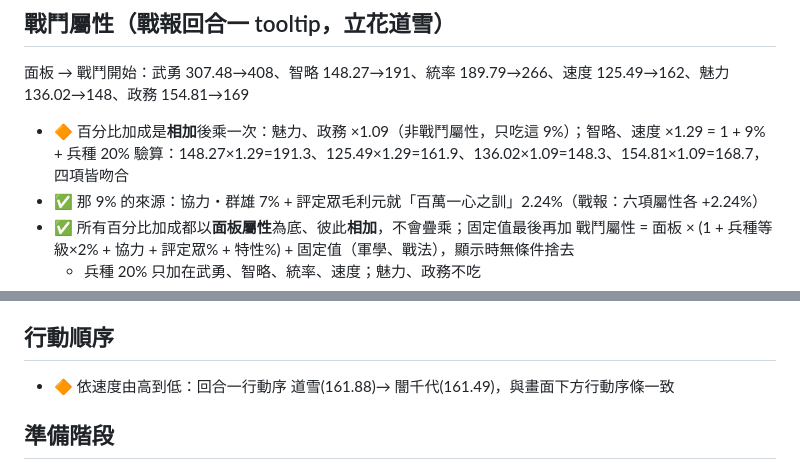
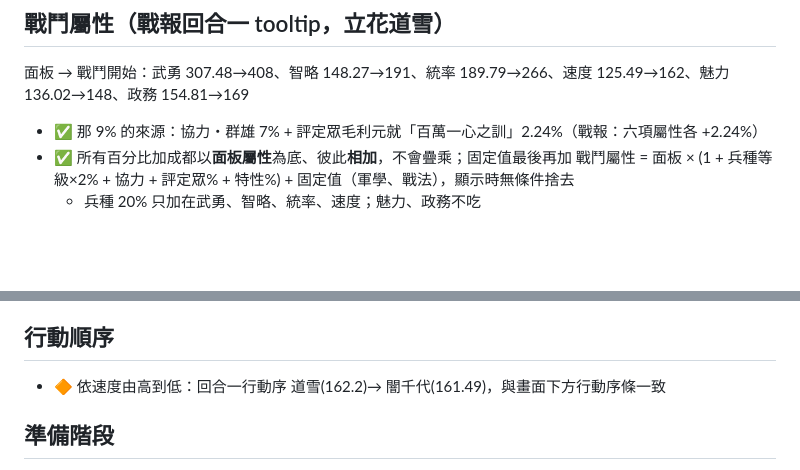
Before and after one commit to ccpcdenny/Test, a Markdown page: nobudb/MECHANICS.md, 2 parts joined by grey strips. Drawn GitHub-style; blank space fills up the shorter version.

Commit message:
Tidy mechanics notes
Co-Authored-By: Claude Sonnet 5.5 <noreply@anthropic.com>
Claude-Session: https://claude.ai/code/session_0158C7JrEjFWUeZ3iMupySjU

```diff
--- a/nobudb/MECHANICS.md
+++ b/nobudb/MECHANICS.md
@@ -18,8 +18,6 @@
 
 ## 戰鬥屬性（戰報回合一 tooltip，立花道雪）
 面板 → 戰鬥開始：武勇 307.48→408、智略 148.27→191、統率 189.79→266、速度 125.49→162、魅力 136.02→148、政務 154.81→169
-- 🔶 百分比加成是**相加**後乘一次：魅力、政務 ×1.09（非戰鬥屬性，只吃這 9%）；智略、速度 ×1.29 = 1 + 9% + 兵種 20%
-  驗算：148.27×1.29=191.3、125.49×1.29=161.9、136.02×1.09=148.3、154.81×1.09=168.7，四項皆吻合
 - ✅ 那 9% 的來源：協力・群雄 7% + 評定眾毛利元就「百萬一心之訓」2.24%（戰報：六項屬性各 +2.24%）
 - ✅ 所有百分比加成都以**面板屬性**為底、彼此**相加**，不會疊乘；固定值最後再加
   戰鬥屬性 = 面板 × (1 + 兵種等級×2% + 協力 + 評定眾% + 特性%) + 固定值（軍學、戰法），顯示時無條件捨去
@@ -31,7 +29,7 @@
 - ❓ 道雪武勇 408：307.48×(1.2924+武威II 2.5%) = 405.1，仍差約 3（約 1%），來源未明（可能在設施、賽季、裝備或戰法頁）
 
 ## 行動順序
-- 🔶 依速度由高到低：回合一行動序 道雪(161.88)→ 闇千代(161.49)，與畫面下方行動序條一致
+- 🔶 依速度由高到低：回合一行動序 道雪(162.2)→ 闇千代(161.49)，與畫面下方行動序條一致
 
 ## 準備階段
 - 🔶 士氣：100 以上傷害 100%；低於 100 時每少 1 點，造成傷害 −0.7%
```
